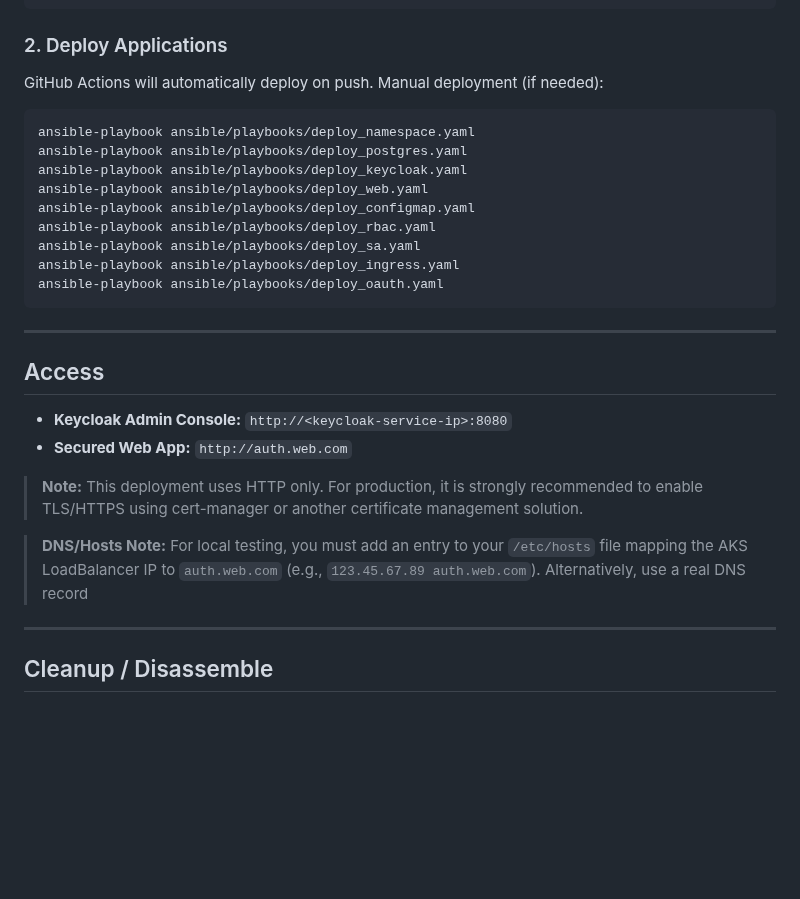
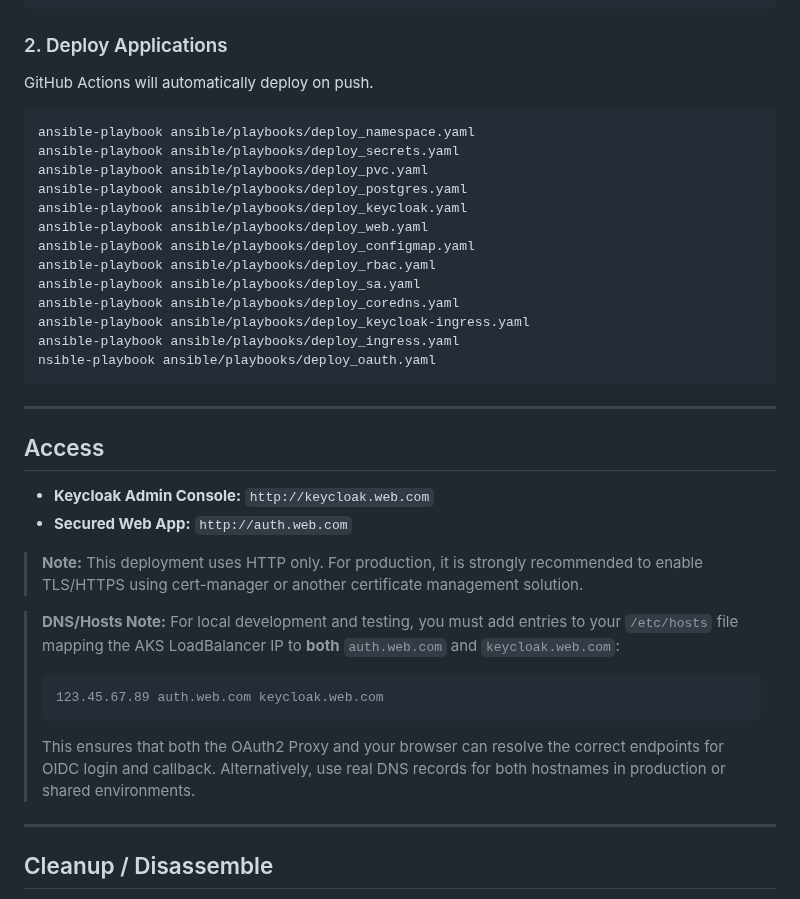
Before and after one commit to ParagShahade/aks-keycloak, a Markdown page: README.md, the part around one of its changes. Drawn GitHub-style; blank space fills up the shorter version.

````diff
--- a/README.md
+++ b/README.md
@@ -38,32 +38,38 @@ terraform apply
 ### 2. Deploy Applications
 
 GitHub Actions will automatically deploy on push.
-Manual deployment (if needed):
 
 ```bash
 ansible-playbook ansible/playbooks/deploy_namespace.yaml
+ansible-playbook ansible/playbooks/deploy_secrets.yaml
+ansible-playbook ansible/playbooks/deploy_pvc.yaml
 ansible-playbook ansible/playbooks/deploy_postgres.yaml
 ansible-playbook ansible/playbooks/deploy_keycloak.yaml
 ansible-playbook ansible/playbooks/deploy_web.yaml
 ansible-playbook ansible/playbooks/deploy_configmap.yaml
 ansible-playbook ansible/playbooks/deploy_rbac.yaml
 ansible-playbook ansible/playbooks/deploy_sa.yaml
+ansible-playbook ansible/playbooks/deploy_coredns.yaml
+ansible-playbook ansible/playbooks/deploy_keycloak-ingress.yaml
 ansible-playbook ansible/playbooks/deploy_ingress.yaml
-ansible-playbook ansible/playbooks/deploy_oauth.yaml
+nsible-playbook ansible/playbooks/deploy_oauth.yaml
 ```
 
 ---
 
 ## Access
 
-- **Keycloak Admin Console:** `http://<keycloak-service-ip>:8080`
+- **Keycloak Admin Console:** `http://keycloak.web.com`
 - **Secured Web App:** `http://auth.web.com`
 
 > **Note:** This deployment uses HTTP only. For production, it is strongly recommended to enable TLS/HTTPS using cert-manager or another certificate management solution.
 
 > **DNS/Hosts Note:**
-> For local testing, you must add an entry to your `/etc/hosts` file mapping the AKS LoadBalancer IP to `auth.web.com` (e.g., `123.45.67.89 auth.web.com`).
-> Alternatively, use a real DNS record
+> For local development and testing, you must add entries to your `/etc/hosts` file mapping the AKS LoadBalancer IP to **both** `auth.web.com` and `keycloak.web.com`:
+>
+>     123.45.67.89 auth.web.com keycloak.web.com
+>
+> This ensures that both the OAuth2 Proxy and your browser can resolve the correct endpoints for OIDC login and callback. Alternatively, use real DNS records for both hostnames in production or shared environments.
 
 ---
 
````
Also changed, not shown: other parts of README.md (+32 -7 lines).
